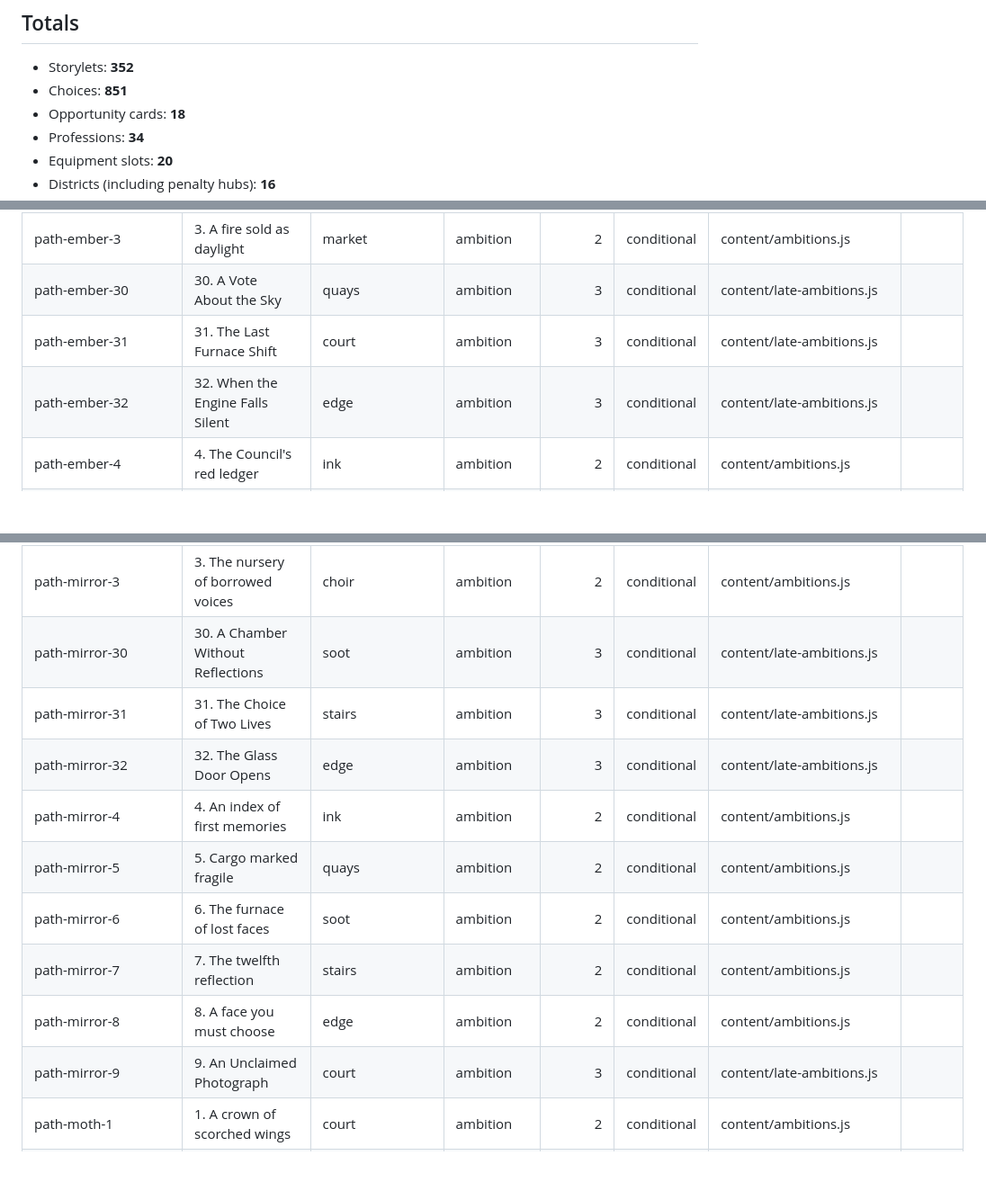
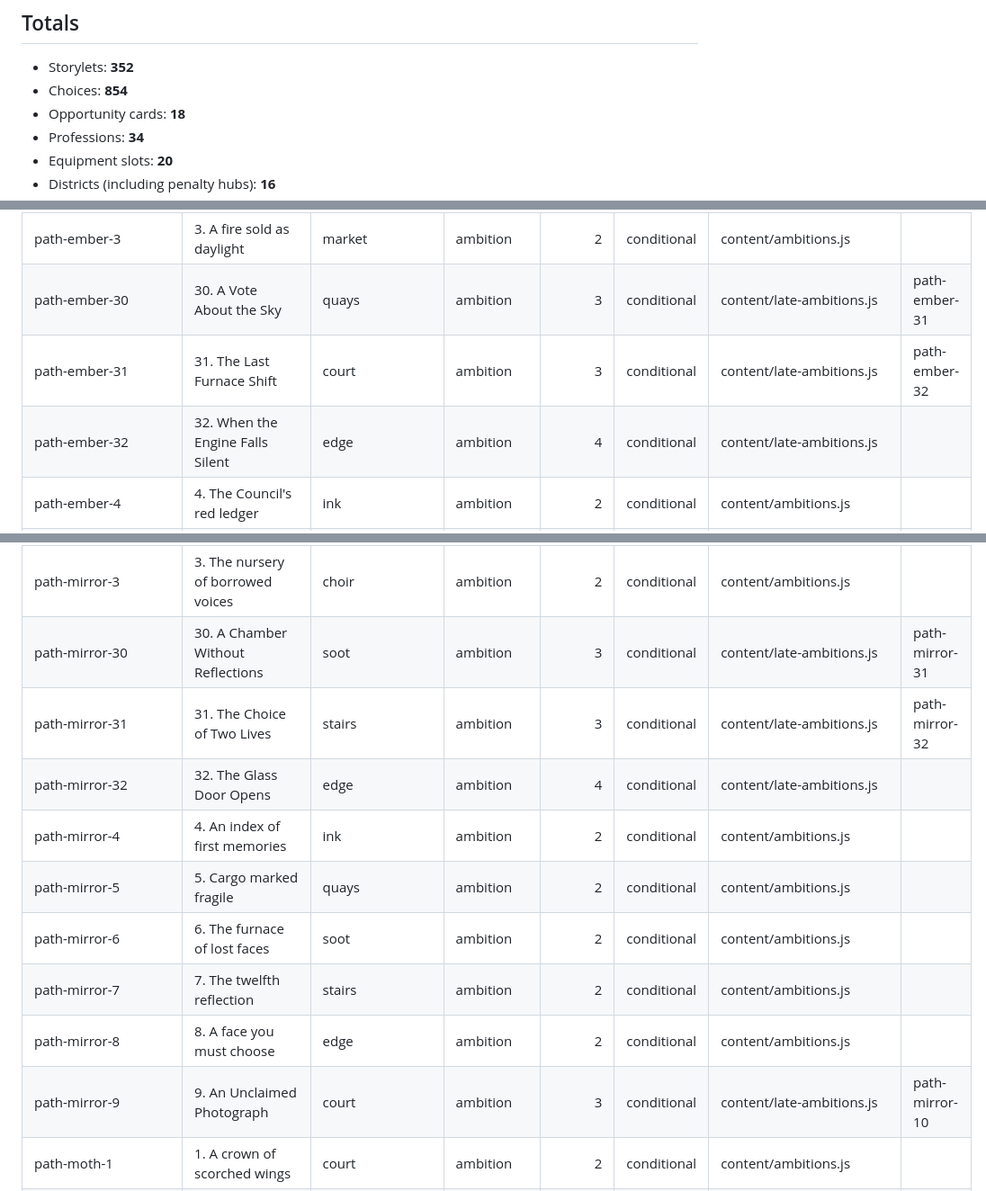
Before and after one commit to joshualparris/theUndercity, a Markdown page: docs/CONTENT_TRACKER.md, 3 parts joined by grey strips. Shown at 90% size. Drawn GitHub-style; blank space fills up the shorter version.

```diff
--- a/docs/CONTENT_TRACKER.md
+++ b/docs/CONTENT_TRACKER.md
@@ -5,7 +5,7 @@ Generated from the game source. To refresh: `node scripts/content-tracker.mjs`.
 ## Totals
 
 - Storylets: **352**
-- Choices: **851**
+- Choices: **854**
 - Opportunity cards: **18**
 - Professions: **34**
 - Equipment slots: **20**
@@ -110,7 +110,7 @@ Generated from the game source. To refresh: `node scripts/content-tracker.mjs`.
 | path-ember-3 | 3. A fire sold as daylight | market | ambition | 2 | conditional | content/ambitions.js |  |
-| path-ember-30 | 30. A Vote About the Sky | quays | ambition | 3 | conditional | content/late-ambitions.js |  |
-| path-ember-31 | 31. The Last Furnace Shift | court | ambition | 3 | conditional | content/late-ambitions.js |  |
-| path-ember-32 | 32. When the Engine Falls Silent | edge | ambition | 3 | conditional | content/late-ambitions.js |  |
+| path-ember-30 | 30. A Vote About the Sky | quays | ambition | 3 | conditional | content/late-ambitions.js | path-ember-31 |
+| path-ember-31 | 31. The Last Furnace Shift | court | ambition | 3 | conditional | content/late-ambitions.js | path-ember-32 |
+| path-ember-32 | 32. When the Engine Falls Silent | edge | ambition | 4 | conditional | content/late-ambitions.js |  |
 | path-ember-4 | 4. The Council's red ledger | ink | ambition | 2 | conditional | content/ambitions.js |  |
 | path-ember-5 | 5. Flowers grown without consent | choir | ambition | 2 | conditional | content/ambitions.js |  |
 | path-ember-6 | 6. The cold bargemen | quays | ambition | 2 | conditional | content/ambitions.js |  |
@@ -142,13 +142,13 @@ Generated from the game source. To refresh: `node scripts/content-tracker.mjs`.
 | path-mirror-3 | 3. The nursery of borrowed voices | choir | ambition | 2 | conditional | content/ambitions.js |  |
-| path-mirror-30 | 30. A Chamber Without Reflections | soot | ambition | 3 | conditional | content/late-ambitions.js |  |
-| path-mirror-31 | 31. The Choice of Two Lives | stairs | ambition | 3 | conditional | content/late-ambitions.js |  |
-| path-mirror-32 | 32. The Glass Door Opens | edge | ambition | 3 | conditional | content/late-ambitions.js |  |
+| path-mirror-30 | 30. A Chamber Without Reflections | soot | ambition | 3 | conditional | content/late-ambitions.js | path-mirror-31 |
+| path-mirror-31 | 31. The Choice of Two Lives | stairs | ambition | 3 | conditional | content/late-ambitions.js | path-mirror-32 |
+| path-mirror-32 | 32. The Glass Door Opens | edge | ambition | 4 | conditional | content/late-ambitions.js |  |
 | path-mirror-4 | 4. An index of first memories | ink | ambition | 2 | conditional | content/ambitions.js |  |
 | path-mirror-5 | 5. Cargo marked fragile | quays | ambition | 2 | conditional | content/ambitions.js |  |
 | path-mirror-6 | 6. The furnace of lost faces | soot | ambition | 2 | conditional | content/ambitions.js |  |
 | path-mirror-7 | 7. The twelfth reflection | stairs | ambition | 2 | conditional | content/ambitions.js |  |
 | path-mirror-8 | 8. A face you must choose | edge | ambition | 2 | conditional | content/ambitions.js |  |
-| path-mirror-9 | 9. An Unclaimed Photograph | court | ambition | 3 | conditional | content/late-ambitions.js |  |
+| path-mirror-9 | 9. An Unclaimed Photograph | court | ambition | 3 | conditional | content/late-ambitions.js | path-mirror-10 |
 | path-moth-1 | 1. A crown of scorched wings | court | ambition | 2 | conditional | content/ambitions.js |  |
 | path-moth-10 | The Missing Clause | ink | ambition | 3 | conditional | content/moth.generated.js | path-moth-11 |
 | path-moth-11 | The Foreman's Empty Chair | soot | ambition | 3 | conditional | content/moth.generated.js | path-moth-12 |
```
Also changed, not shown: other parts of docs/CONTENT_TRACKER.md (+65 -65 lines).
